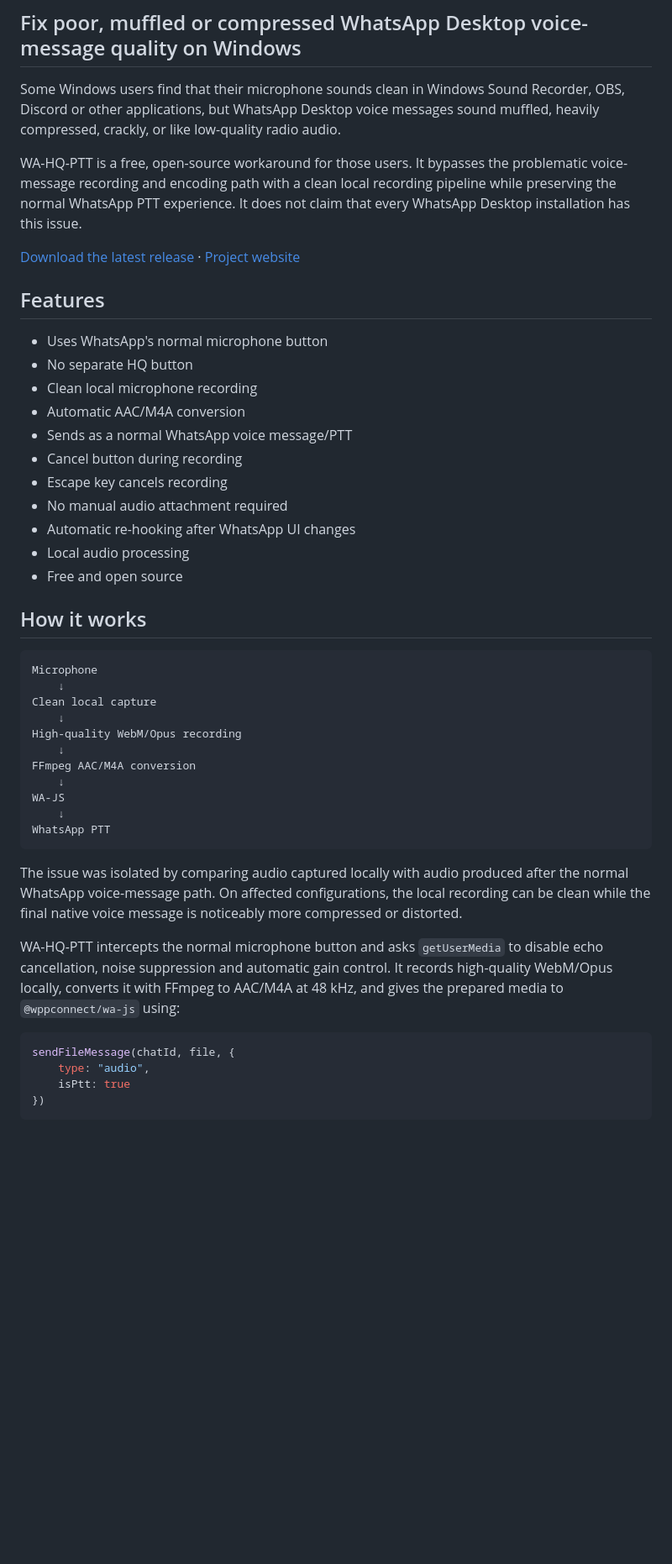
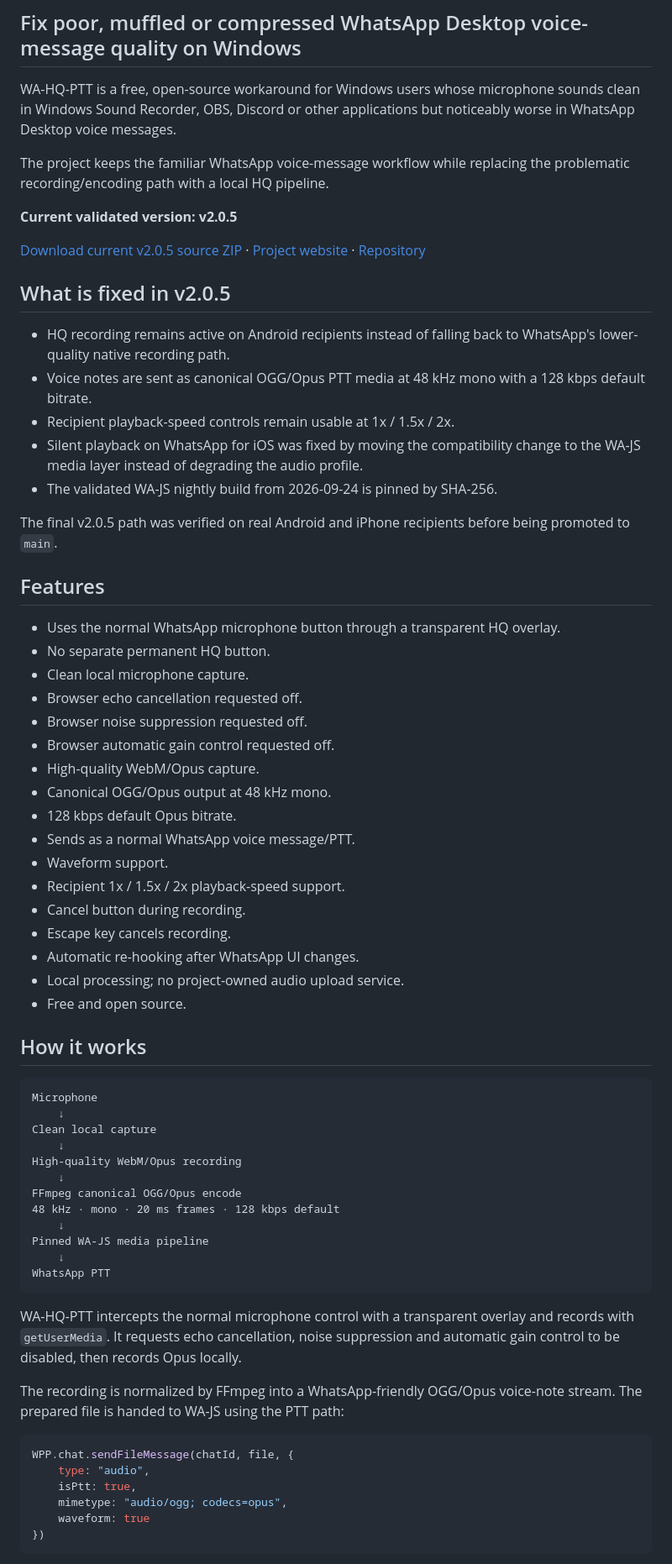
Before and after one commit to DNA3301/WA-HQ-PTT, a Markdown page: README.md, the part around one of its changes. Shown at 84% size. Drawn GitHub-style; blank space fills up the shorter version.

````diff
--- a/README.md
+++ b/README.md
@@ -2,25 +2,43 @@
 
 ## Fix poor, muffled or compressed WhatsApp Desktop voice-message quality on Windows
 
-Some Windows users find that their microphone sounds clean in Windows Sound Recorder, OBS, Discord or other applications, but WhatsApp Desktop voice messages sound muffled, heavily compressed, crackly, or like low-quality radio audio.
+WA-HQ-PTT is a free, open-source workaround for Windows users whose microphone sounds clean in Windows Sound Recorder, OBS, Discord or other applications but noticeably worse in WhatsApp Desktop voice messages.
 
-WA-HQ-PTT is a free, open-source workaround for those users. It bypasses the problematic voice-message recording and encoding path with a clean local recording pipeline while preserving the normal WhatsApp PTT experience. It does not claim that every WhatsApp Desktop installation has this issue.
+The project keeps the familiar WhatsApp voice-message workflow while replacing the problematic recording/encoding path with a local HQ pipeline.
 
-[Download the latest release](https://github.com/DNA3301/WA-HQ-PTT/releases/latest) · [Project website](https://dna3301.github.io/WA-HQ-PTT/)
+**Current validated version: v2.0.5**
+
+[Download current v2.0.5 source ZIP](https://github.com/DNA3301/WA-HQ-PTT/archive/refs/heads/main.zip) · [Project website](https://dna3301.github.io/WA-HQ-PTT/) · [Repository](https://github.com/DNA3301/WA-HQ-PTT)
+
+## What is fixed in v2.0.5
+
+- HQ recording remains active on Android recipients instead of falling back to WhatsApp's lower-quality native recording path.
+- Voice notes are sent as canonical OGG/Opus PTT media at 48 kHz mono with a 128 kbps default bitrate.
+- Recipient playback-speed controls remain usable at 1x / 1.5x / 2x.
+- Silent playback on WhatsApp for iOS was fixed by moving the compatibility change to the WA-JS media layer instead of degrading the audio profile.
+- The validated WA-JS nightly build from 2026-09-24 is pinned by SHA-256.
+
+The final v2.0.5 path was verified on real Android and iPhone recipients before being promoted to `main`.
 
 ## Features
 
-- Uses WhatsApp's normal microphone button
-- No separate HQ button
-- Clean local microphone recording
-- Automatic AAC/M4A conversion
-- Sends as a normal WhatsApp voice message/PTT
-- Cancel button during recording
-- Escape key cancels recording
-- No manual audio attachment required
-- Automatic re-hooking after WhatsApp UI changes
-- Local audio processing
-- Free and open source
+- Uses the normal WhatsApp microphone button through a transparent HQ overlay.
+- No separate permanent HQ button.
+- Clean local microphone capture.
+- Browser echo cancellation requested off.
+- Browser noise suppression requested off.
+- Browser automatic gain control requested off.
+- High-quality WebM/Opus capture.
+- Canonical OGG/Opus output at 48 kHz mono.
+- 128 kbps default Opus bitrate.
+- Sends as a normal WhatsApp voice message/PTT.
+- Waveform support.
+- Recipient 1x / 1.5x / 2x playback-speed support.
+- Cancel button during recording.
+- Escape key cancels recording.
+- Automatic re-hooking after WhatsApp UI changes.
+- Local processing; no project-owned audio upload service.
+- Free and open source.
 
 ## How it works
 
@@ -31,21 +49,24 @@ Clean local capture
     ↓
 High-quality WebM/Opus recording
     ↓
-FFmpeg AAC/M4A conversion
+FFmpeg canonical OGG/Opus encode
+48 kHz · mono · 20 ms frames · 128 kbps default
     ↓
-WA-JS
+Pinned WA-JS media pipeline
     ↓
 WhatsApp PTT
 ```
 
-The issue was isolated by comparing audio captured locally with audio produced after the normal WhatsApp voice-message path. On affected configurations, the local recording can be clean while the final native voice message is noticeably more compressed or distorted.
+WA-HQ-PTT intercepts the normal microphone control with a transparent overlay and records with `getUserMedia`. It requests echo cancellation, noise suppression and automatic gain control to be disabled, then records Opus locally.
 
-WA-HQ-PTT intercepts the normal microphone button and asks `getUserMedia` to disable echo cancellation, noise suppression and automatic gain control. It records high-quality WebM/Opus locally, converts it with FFmpeg to AAC/M4A at 48 kHz, and gives the prepared media to `@wppconnect/wa-js` using:
+The recording is normalized by FFmpeg into a WhatsApp-friendly OGG/Opus voice-note stream. The prepared file is handed to WA-JS using the PTT path:
 
 ```javascript
-sendFileMessage(chatId, file, {
+WPP.chat.sendFileMessage(chatId, file, {
     type: "audio",
-    isPtt: true
+    isPtt: true,
+    mimetype: "audio/ogg; codecs=opus",
+    waveform: true
 })
 ```
 
````
Also changed, not shown: other parts of README.md (+89 -87 lines).
